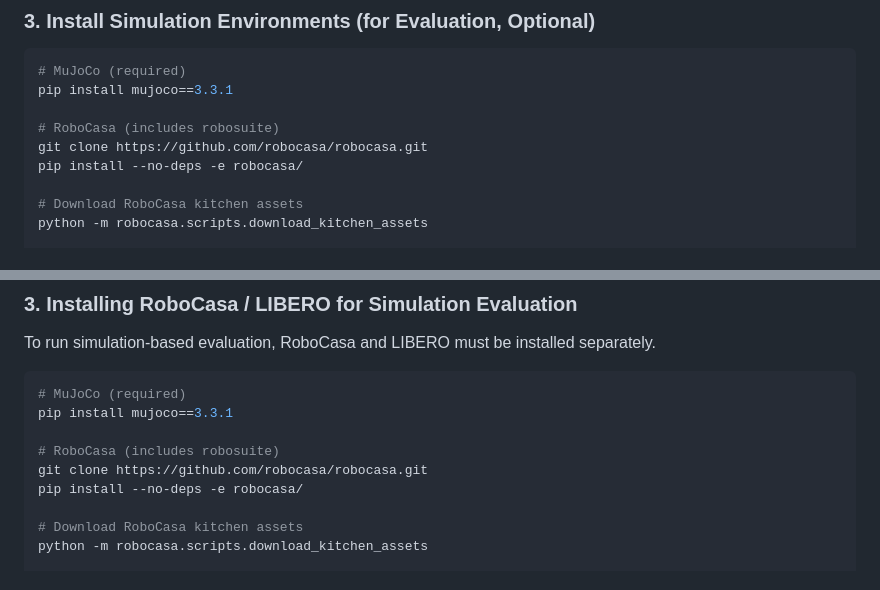
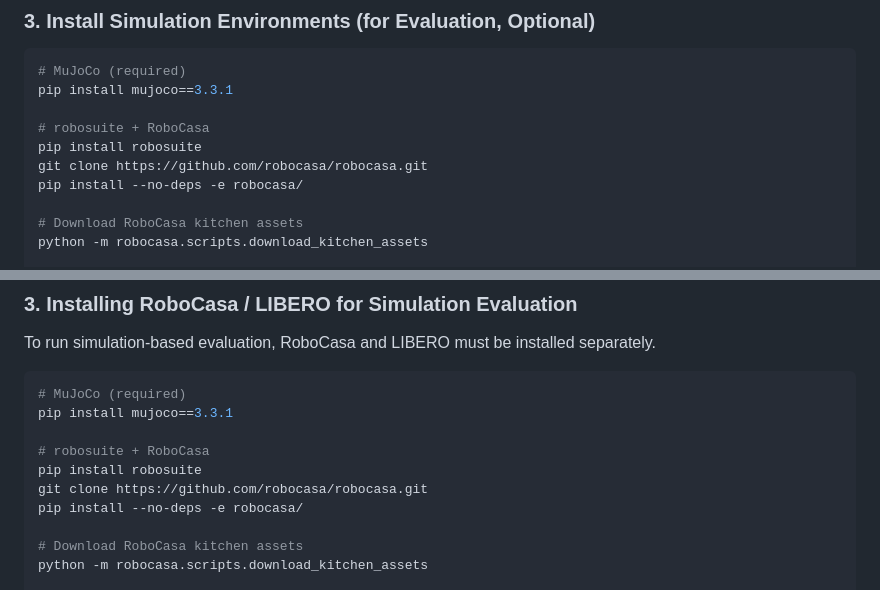
Before and after one commit to SKKU-PRISM/RealWorld-DataCollector-Framework, a Markdown page: README.md, 2 parts joined by grey strips. Rendered like a GitHub page.

Commit message:
Add robosuite pip install before RoboCasa setup
RoboCasa requires robosuite as a separate dependency.

Co-Authored-By: Claude Opus 4.6 (1M context) <noreply@anthropic.com>

```diff
--- a/README.md
+++ b/README.md
@@ -163,7 +163,8 @@ demo_models/
 # MuJoCo (required)
 pip install mujoco==3.3.1
 
-# RoboCasa (includes robosuite)
+# robosuite + RoboCasa
+pip install robosuite
 git clone https://github.com/robocasa/robocasa.git
 pip install --no-deps -e robocasa/
 
@@ -428,7 +429,8 @@ To run simulation-based evaluation, RoboCasa and LIBERO must be installed separa
 # MuJoCo (required)
 pip install mujoco==3.3.1
 
-# RoboCasa (includes robosuite)
+# robosuite + RoboCasa
+pip install robosuite
 git clone https://github.com/robocasa/robocasa.git
 pip install --no-deps -e robocasa/
 
```
